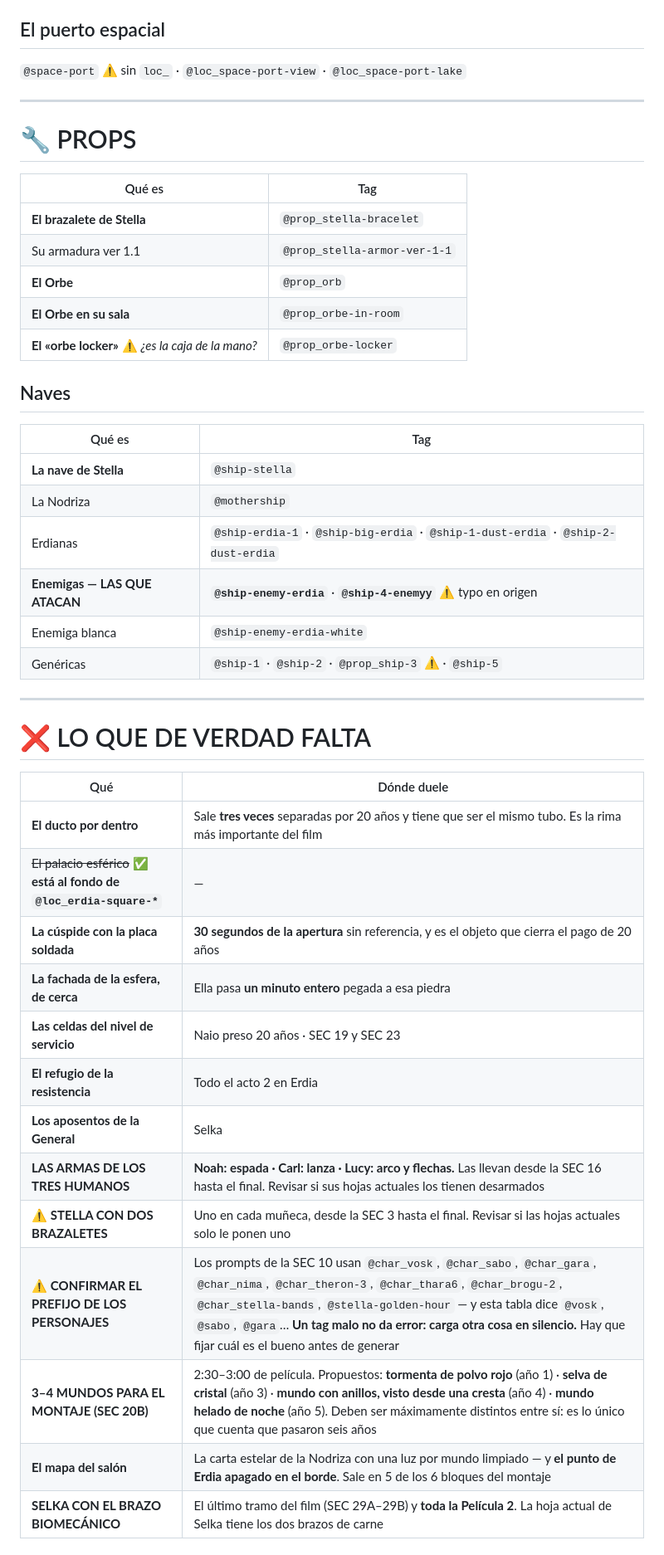
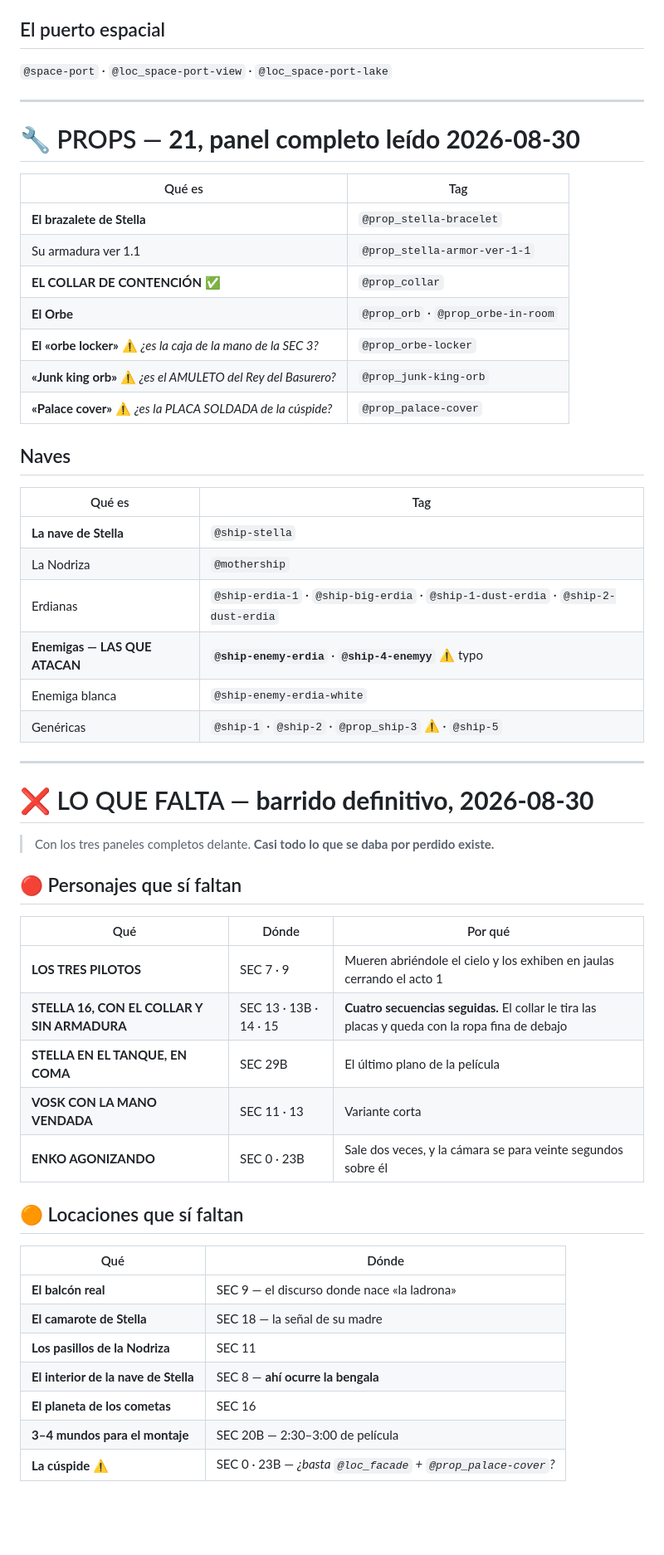
Before and after one commit to giopark4444-commits/stella-, a Markdown page: guion/TAGS.md, the part around one of its changes. Shown at 83% size. Drawn GitHub-style; blank space fills up the shorter version.

```diff
--- a/guion/TAGS.md
+++ b/guion/TAGS.md
@@ -187,48 +172,54 @@ a Stella** — o el alojamiento del Orbe en su sala. Si es la caja, ya no hace f
 
 ## El puerto espacial
-
-`@space-port` ⚠️ sin `loc_` · `@loc_space-port-view` · `@loc_space-port-lake`
+`@space-port` · `@loc_space-port-view` · `@loc_space-port-lake`
 
 ---
 
-# 🔧 PROPS
+# 🔧 PROPS — **21, panel completo leído 2026-08-30**
 
 | Qué es | Tag |
 |---|---|
 | **El brazalete de Stella** | `@prop_stella-bracelet` |
 | Su armadura ver 1.1 | `@prop_stella-armor-ver-1-1` |
-| **El Orbe** | `@prop_orb` |
-| **El Orbe en su sala** | `@prop_orbe-in-room` |
-| **El «orbe locker»** ⚠️ *¿es la caja de la mano?* | `@prop_orbe-locker` |
+| **EL COLLAR DE CONTENCIÓN** ✅ | `@prop_collar` |
+| **El Orbe** | `@prop_orb` · `@prop_orbe-in-room` |
+| **El «orbe locker»** ⚠️ *¿es la caja de la mano de la SEC 3?* | `@prop_orbe-locker` |
+| **«Junk king orb»** ⚠️ *¿es el AMULETO del Rey del Basurero?* | `@prop_junk-king-orb` |
+| **«Palace cover»** ⚠️ *¿es la PLACA SOLDADA de la cúspide?* | `@prop_palace-cover` |
 
 ## Naves
-
 | Qué es | Tag |
 |---|---|
 | **La nave de Stella** | `@ship-stella` |
 | La Nodriza | `@mothership` |
 | Erdianas | `@ship-erdia-1` · `@ship-big-erdia` · `@ship-1-dust-erdia` · `@ship-2-dust-erdia` |
-| **Enemigas — LAS QUE ATACAN** | **`@ship-enemy-erdia`** · **`@ship-4-enemyy`** ⚠️ typo en origen |
+| **Enemigas — LAS QUE ATACAN** | **`@ship-enemy-erdia`** · **`@ship-4-enemyy`** ⚠️ typo |
 | Enemiga blanca | `@ship-enemy-erdia-white` |
 | Genéricas | `@ship-1` · `@ship-2` · `@prop_ship-3` ⚠️ · `@ship-5` |
 
 ---
 
-# ❌ LO QUE DE VERDAD FALTA
+# ❌ LO QUE FALTA — **barrido definitivo, 2026-08-30**
 
-| Qué | Dónde duele |
+> Con los tres paneles completos delante. **Casi todo lo que se daba por perdido existe.**
+
+## 🔴 Personajes que sí faltan
+| Qué | Dónde | Por qué |
+|---|---|---|
+| **LOS TRES PILOTOS** | SEC 7 · 9 | Mueren abriéndole el cielo y los exhiben en jaulas cerrando el acto 1 |
+| **STELLA 16, CON EL COLLAR Y SIN ARMADURA** | SEC 13 · 13B · 14 · 15 | **Cuatro secuencias seguidas.** El collar le tira las placas y queda con la ropa fina de debajo |
+| **STELLA EN EL TANQUE, EN COMA** | SEC 29B | El último plano de la película |
+| **VOSK CON LA MANO VENDADA** | SEC 11 · 13 | Variante corta |
+| **ENKO AGONIZANDO** | SEC 0 · 23B | Sale dos veces, y la cámara se para veinte segundos sobre él |
+
+## 🟠 Locaciones que sí faltan
+| Qué | Dónde |
 |---|---|
-| **El ducto por dentro** | Sale **tres veces** separadas por 20 años y tiene que ser el mismo tubo. Es la rima más importante del film |
-| ~~El palacio esférico~~ ✅ **está al fondo de `@loc_erdia-square-*`** | — |
-| **La cúspide con la placa soldada** | **30 segundos de la apertura** sin referencia, y es el objeto que cierra el pago de 20 años |
-| **La fachada de la esfera, de cerca** | Ella pasa **un minuto entero** pegada a esa piedra |
-| **Las celdas del nivel de servicio** | Naio preso 20 años · SEC 19 y SEC 23 |
-| **El refugio de la resistencia** | Todo el acto 2 en Erdia |
-| **Los aposentos de la General** | Selka |
-| **LAS ARMAS DE LOS TRES HUMANOS** | **Noah: espada · Carl: lanza · Lucy: arco y flechas.** Las llevan desde la SEC 16 hasta el final. Revisar si sus hojas actuales los tienen desarmados |
-| ⚠️ **STELLA CON DOS BRAZALETES** | Uno en cada muñeca, desde la SEC 3 hasta el final. Revisar si las hojas actuales solo le ponen uno |
-| ⚠️ **CONFIRMAR EL PREFIJO DE LOS PERSONAJES** | Los prompts de la SEC 10 usan `@char_vosk`, `@char_sabo`, `@char_gara`, `@char_nima`, `@char_theron-3`, `@char_thara6`, `@char_brogu-2`, `@char_stella-bands`, `@stella-golden-hour` — y esta tabla dice `@vosk`, `@sabo`, `@gara`… **Un tag malo no da error: carga otra cosa en silencio.** Hay que fijar cuál es el bueno antes de generar |
-| **3–4 MUNDOS PARA EL MONTAJE (SEC 20B)** | 2:30–3:00 de película. Propuestos: **tormenta de polvo rojo** (año 1) · **selva de cristal** (año 3) · **mundo con anillos, visto desde una cresta** (año 4) · **mundo helado de noche** (año 5). Deben ser máximamente distintos entre sí: es lo único que cuenta que pasaron seis años |
-| **El mapa del salón** | La carta estelar de la Nodriza con una luz por mundo limpiado — y **el punto de Erdia apagado en el borde**. Sale en 5 de los 6 bloques del montaje |
-| **SELKA CON EL BRAZO BIOMECÁNICO** | El último tramo del film (SEC 29A–29B) y **toda la Película 2**. La hoja actual de Selka tiene los dos brazos de carne |
+| **El balcón real** | SEC 9 — el discurso donde nace «la ladrona» |
+| **El camarote de Stella** | SEC 18 — la señal de su madre |
+| **Los pasillos de la Nodriza** | SEC 11 |
+| **El interior de la nave de Stella** | SEC 8 — **ahí ocurre la bengala** |
+| **El planeta de los cometas** | SEC 16 |
+| **3–4 mundos para el montaje** | SEC 20B — 2:30–3:00 de película |
+| **La cúspide** ⚠️ | SEC 0 · 23B — *¿basta `@loc_facade` + `@prop_palace-cover`?* |
 
```
Also changed, not shown: other parts of guion/TAGS.md (+38 -34 lines).
